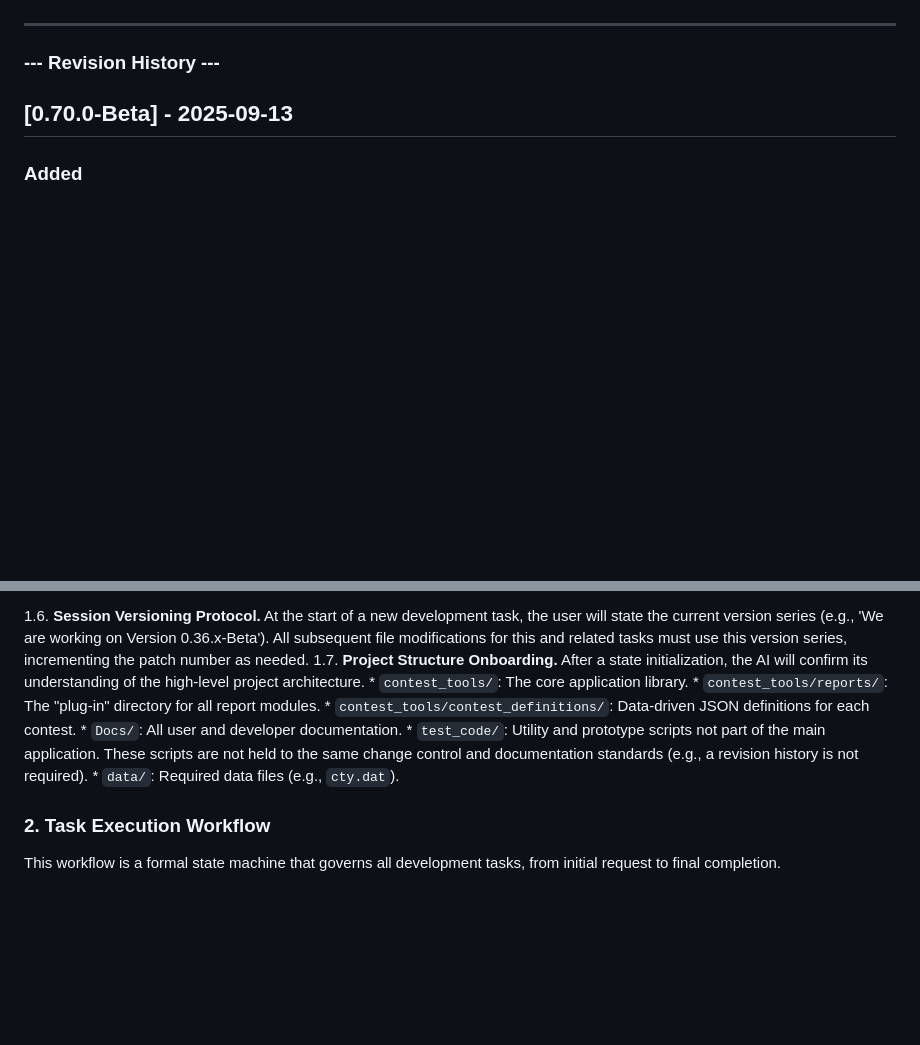
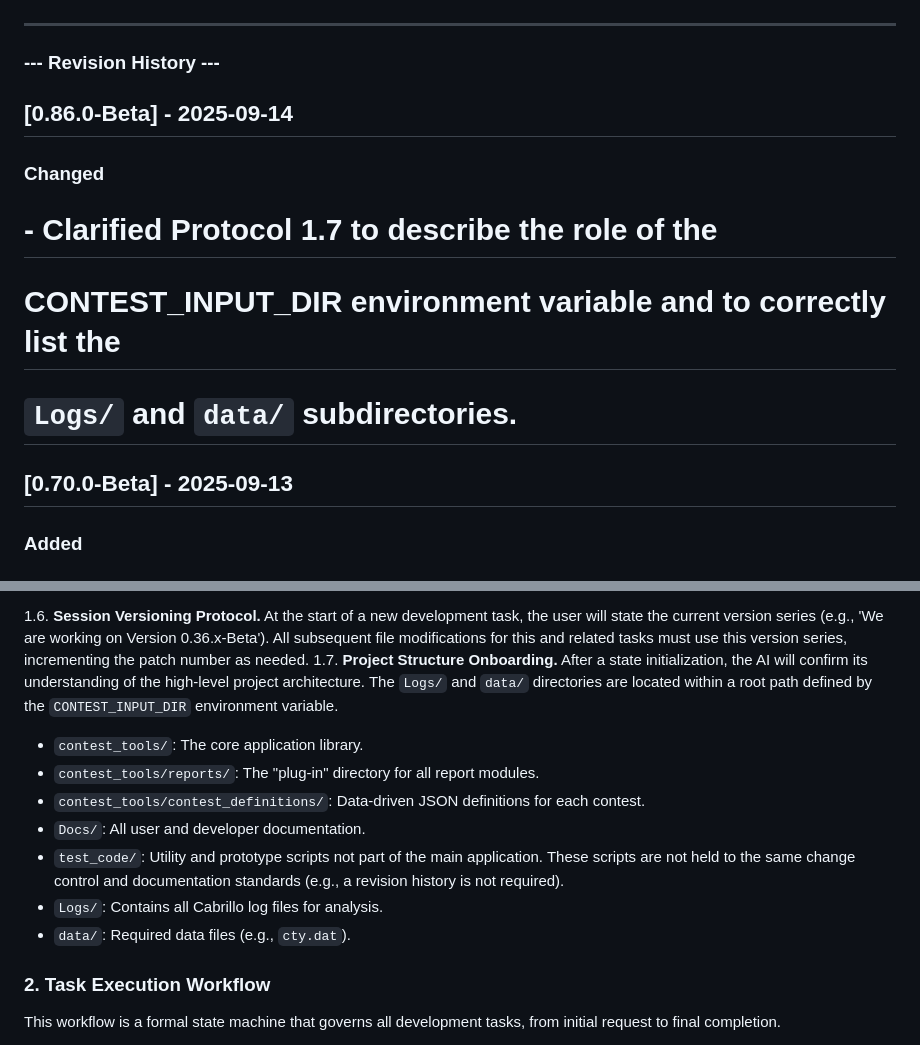
Before and after one commit to kd4d/Contest-Log-Analyzer, a Markdown page: Docs/AIAgentWorkflow.md, 2 parts joined by grey strips. Drawn GitHub-style; blank space fills up the shorter version.

Commit message:
Update AIAgentWorkflow.md to correct directory structure for data and Logs subdirectories.

```diff
--- a/Docs/AIAgentWorkflow.md
+++ b/Docs/AIAgentWorkflow.md
@@ -5,6 +5,11 @@
 
 ---
 ### --- Revision History ---
+## [0.86.0-Beta] - 2025-09-14
+### Changed
+# - Clarified Protocol 1.7 to describe the role of the
+#   CONTEST_INPUT_DIR environment variable and to correctly list the
+#   `Logs/` and `data/` subdirectories.
 ## [0.70.0-Beta] - 2025-09-13
 ### Added
 # - Added Protocol 2.5.1 (Post-Plan-Delivery Prompt Protocol) to
@@ -362,12 +367,14 @@ These are the step-by-step procedures for common, day-to-day development tasks.
 
 1.6. **Session Versioning Protocol.** At the start of a new development task, the user will state the current version series (e.g., 'We are working on Version 0.36.x-Beta'). All subsequent file modifications for this and related tasks must use this version series, incrementing the patch number as needed.
 1.7. **Project Structure Onboarding.** After a state initialization, the AI will confirm its understanding of the high-level project architecture.
-    * `contest_tools/`: The core application library.
-    * `contest_tools/reports/`: The "plug-in" directory for all report modules.
-    * `contest_tools/contest_definitions/`: Data-driven JSON definitions for each contest.
-    * `Docs/`: All user and developer documentation.
-    * `test_code/`: Utility and prototype scripts not part of the main application. These scripts are not held to the same change control and documentation standards (e.g., a revision history is not required).
-    * `data/`: Required data files (e.g., `cty.dat`).
+The `Logs/` and `data/` directories are located within a root path defined by the `CONTEST_INPUT_DIR` environment variable.
+* `contest_tools/`: The core application library.
+* `contest_tools/reports/`: The "plug-in" directory for all report modules.
+* `contest_tools/contest_definitions/`: Data-driven JSON definitions for each contest.
+* `Docs/`: All user and developer documentation.
+* `test_code/`: Utility and prototype scripts not part of the main application. These scripts are not held to the same change control and documentation standards (e.g., a revision history is not required).
+* `Logs/`: Contains all Cabrillo log files for analysis.
+* `data/`: Required data files (e.g., `cty.dat`).
 ### 2. Task Execution Workflow
 This workflow is a formal state machine that governs all development tasks, from initial request to final completion.
 
```
Also changed, not shown: other parts of Docs/AIAgentWorkflow.md (+2 -2 lines).
